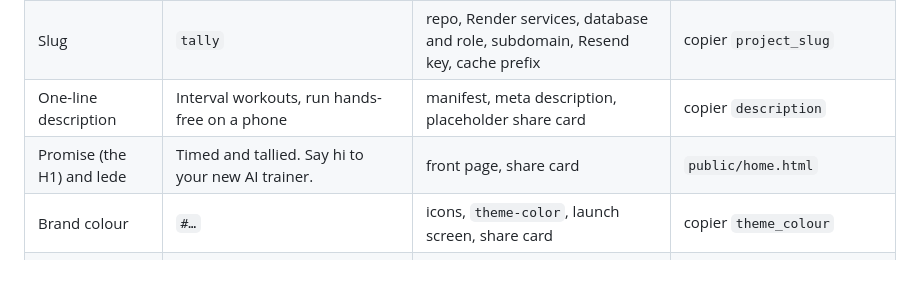
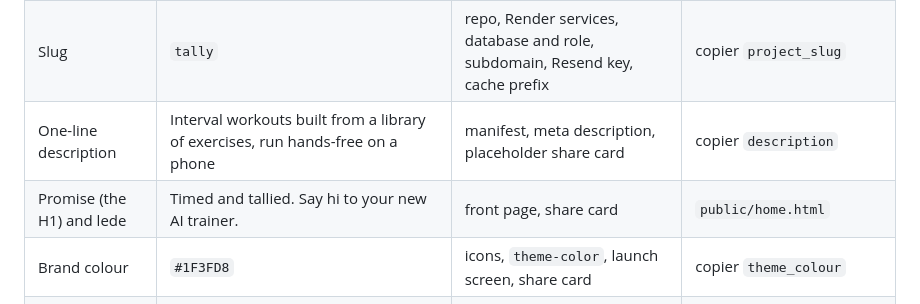
Before and after one commit to hugorodgerbrown/django-titan-template, a Markdown page: NEW_PROJECT_CHECKLIST.md, the part around the change. Rendered like a GitHub page; blank space fills up the shorter version.

Commit message:
RAS-52: Tally's real colour and description in the app sheet
Co-Authored-By: Claude Opus 5.5 (1M context) <noreply@anthropic.com>
Claude-Session: https://claude.ai/code/session_01GUxRFguA4vVSWZX6oRvLNi

```diff
--- a/NEW_PROJECT_CHECKLIST.md
+++ b/NEW_PROJECT_CHECKLIST.md
@@ -43,9 +43,9 @@ example.
 | --- | --- | --- | --- |
 | Name | Tally | header, manifest, emails, consent page, directory listings | copier `project_name` |
 | Slug | `tally` | repo, Render services, database and role, subdomain, Resend key, cache prefix | copier `project_slug` |
-| One-line description | Interval workouts, run hands-free on a phone | manifest, meta description, placeholder share card | copier `description` |
+| One-line description | Interval workouts built from a library of exercises, run hands-free on a phone | manifest, meta description, placeholder share card | copier `description` |
 | Promise (the H1) and lede | Timed and tallied. Say hi to your new AI trainer. | front page, share card | `public/home.html` |
-| Brand colour | `#…` | icons, `theme-color`, launch screen, share card | copier `theme_colour` |
+| Brand colour | `#1F3FD8` | icons, `theme-color`, launch screen, share card | copier `theme_colour` |
 | Icon | `static/icons/icon.svg` | home screen, favicon, **512×512 PNG for the directories** | `bin/make-icons` draws a placeholder; replace it |
 | Share card | `static/img/share.png`, 1200×630 | link unfurls | `bin/make-share-card` placeholder; replace it |
 | Copyright holder | Ultraniche | footer © line | copier `copyright_holder` |
```
